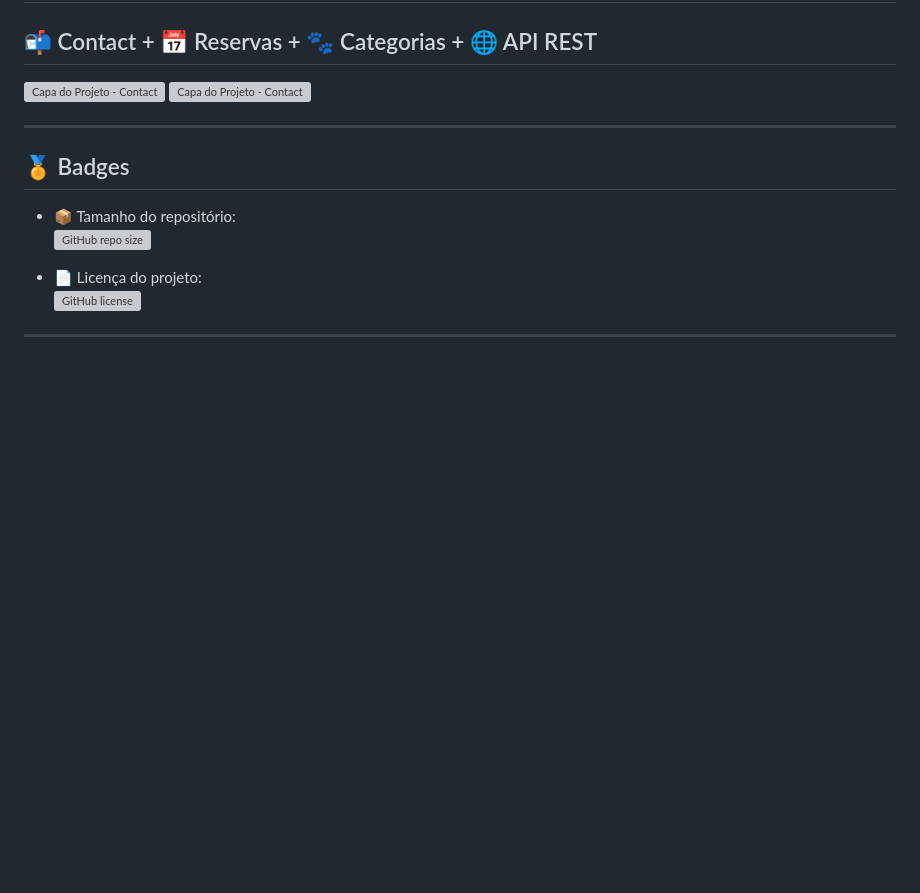
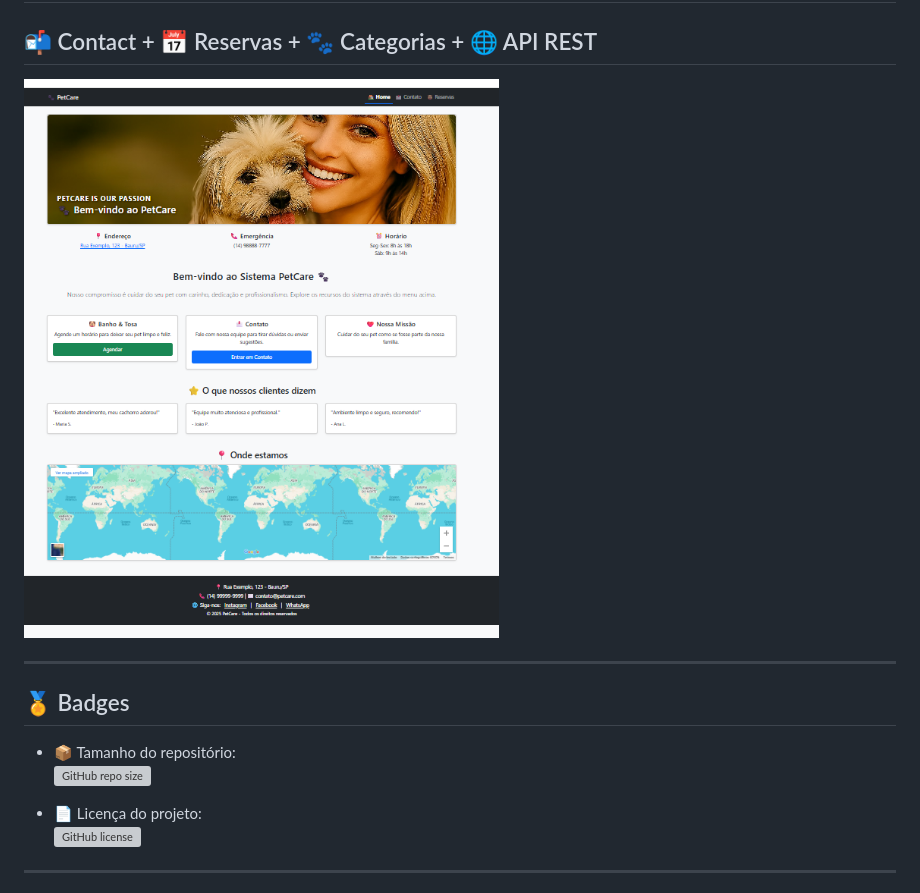
Before and after one commit to Rogerio5/django-contact-reservation-api, a Markdown page: README.md, the part around the change. Drawn GitHub-style; blank space fills up the shorter version; grey boxes are pictures that could not be loaded.

```diff
--- a/README.md
+++ b/README.md
@@ -4,8 +4,7 @@
 ## 📬 Contact + 📅 Reservas + 🐾 Categorias + 🌐 API REST
 
 
-![Capa do Projeto - Contact](reserva.png)
-![Capa do Projeto - Contact](reserva1.png)
+![Capa do Projeto - Contact](reserva_contato.png)
 
 ---
 
```
